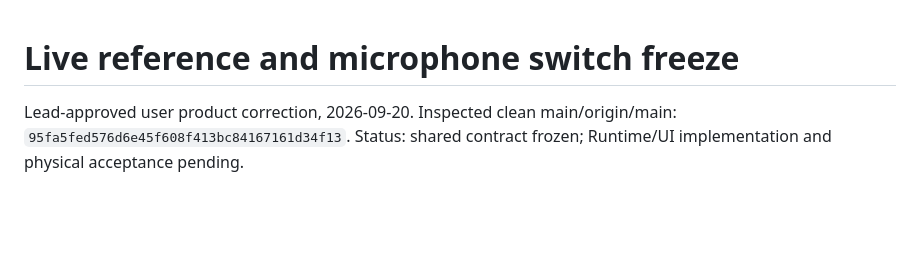
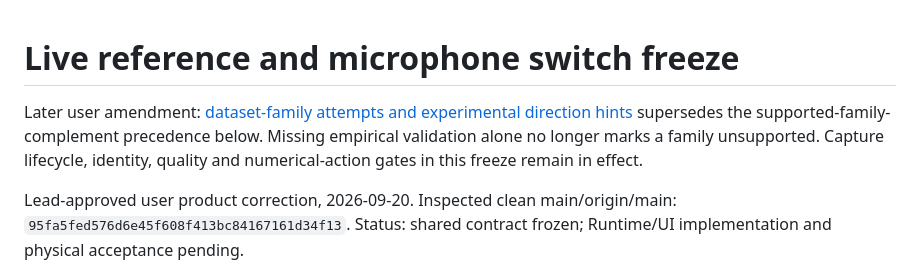
Before and after one commit to YuTingChen0502/MeiChuHackthon26, a Markdown page: docs/implementation/LIVE_REFERENCE_MIC_FREEZE.md, the part around the change. GitHub-like rendering; blank space fills up the shorter version.

```diff
--- a/docs/implementation/LIVE_REFERENCE_MIC_FREEZE.md
+++ b/docs/implementation/LIVE_REFERENCE_MIC_FREEZE.md
@@ -1,4 +1,9 @@
 # Live reference and microphone switch freeze
+
+Later user amendment: [dataset-family attempts and experimental direction hints](DATASET_PERCEPTION_HINT_FREEZE.md)
+supersedes the supported-family-complement precedence below. Missing empirical
+validation alone no longer marks a family unsupported. Capture lifecycle, identity,
+quality and numerical-action gates in this freeze remain in effect.
 
 Lead-approved user product correction, 2026-09-20.
 Inspected clean main/origin/main: `95fa5fed576d6e45f608f413bc84167161d34f13`.
```
Also changed, not shown: README.md (+7 -2 lines).
